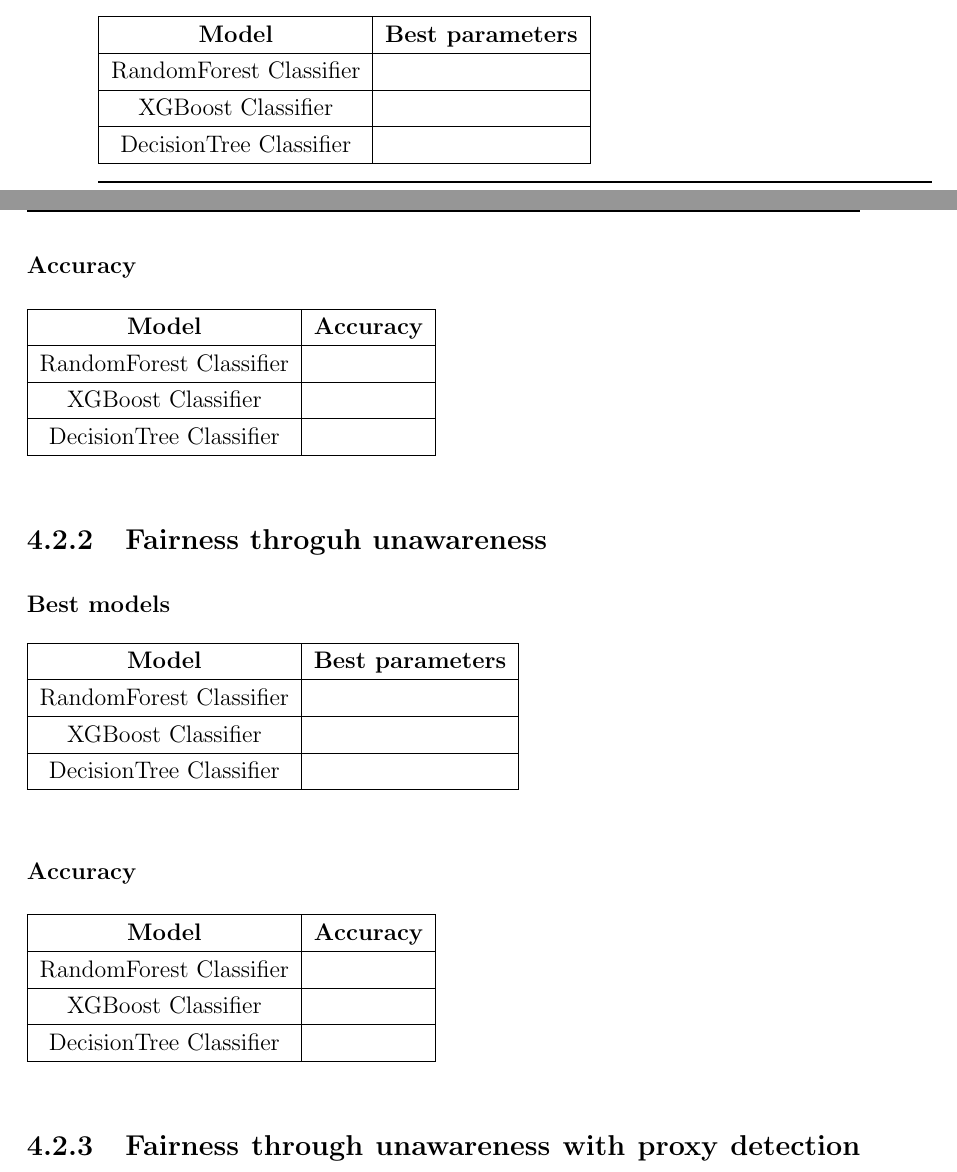
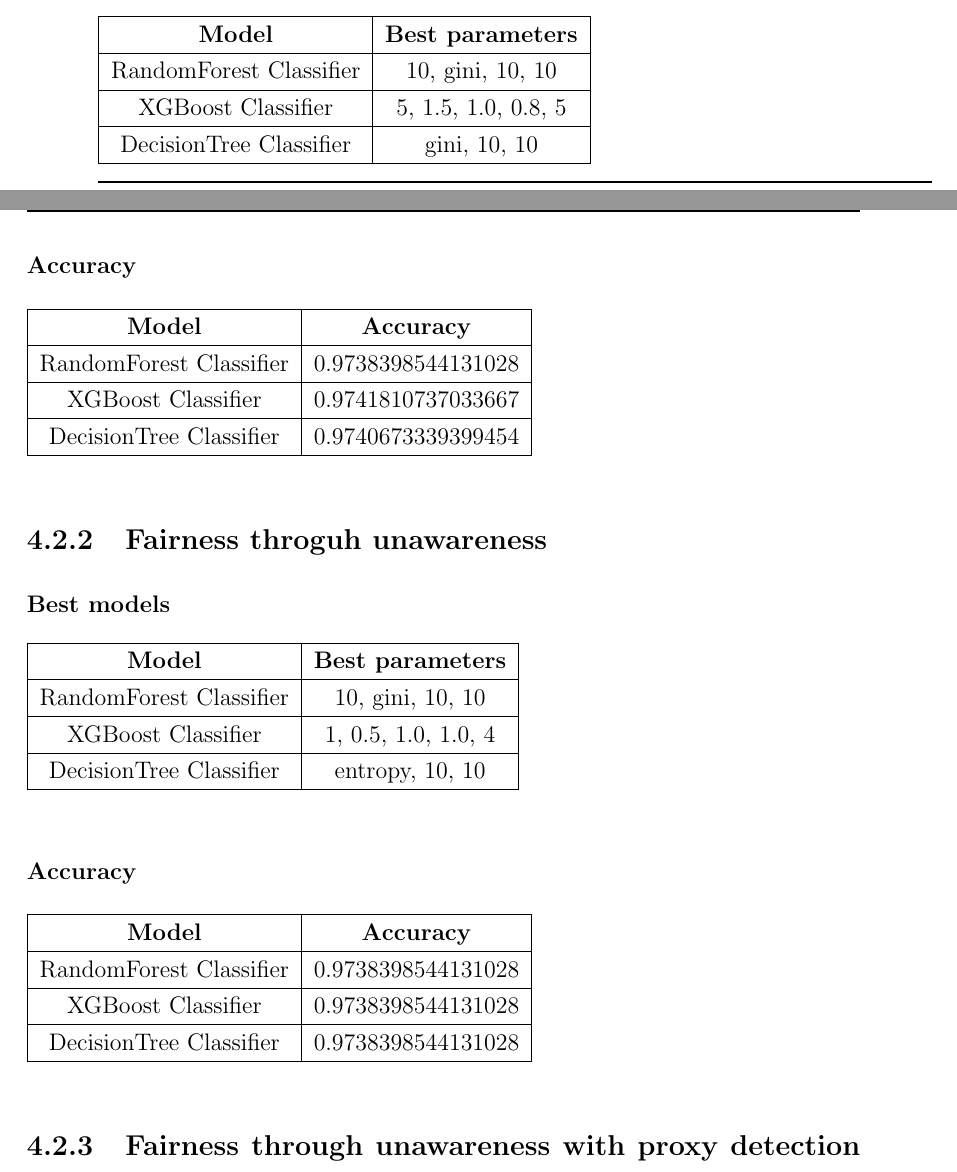
Before and after one commit to antonioIannotta/Thesis, a LaTeX thesis (thesis-main.tex): two parts of pages 52 and 53 of 68, joined at a grey line, cut so that both start at the same text. Compiled offline with pdfLaTeX.

Commit message:
feat: results added

```diff
--- a/thesis-main.tex
+++ b/thesis-main.tex
@@ -965,11 +965,11 @@
     \hline
     \textbf{Model} & \textbf{Best parameters} \\
     \hline
-    RandomForest Classifier  &  \\
+    RandomForest Classifier  &  10, gini, 10, 10\\
     \hline
-    XGBoost Classifier & \\
+    XGBoost Classifier & 5, 1.5, 1.0, 0.8, 5\\
     \hline
-    DecisionTree Classifier &  \\
+    DecisionTree Classifier &  gini, 10, 10\\
     \hline
 \end{tabular}
 
@@ -978,11 +978,11 @@
     \hline
     \textbf{Model} & \textbf{Accuracy} \\
     \hline
-    RandomForest Classifier  &  \\
+    RandomForest Classifier  &  0.9738398544131028\\
     \hline
-    XGBoost Classifier & \\
+    XGBoost Classifier &  0.9741810737033667\\
     \hline
-    DecisionTree Classifier &  \\
+    DecisionTree Classifier &  0.9740673339399454\\
     \hline
 \end{tabular}
 
@@ -992,11 +992,11 @@
     \hline
     \textbf{Model} & \textbf{Best parameters} \\
     \hline
-    RandomForest Classifier  &  \\
+    RandomForest Classifier  &  10, gini, 10, 10\\
     \hline
-    XGBoost Classifier & \\
+    XGBoost Classifier & 1, 0.5, 1.0, 1.0, 4\\
     \hline
-    DecisionTree Classifier &  \\
+    DecisionTree Classifier &  entropy, 10, 10\\
     \hline
 \end{tabular}
 
@@ -1005,11 +1005,11 @@
     \hline
     \textbf{Model} & \textbf{Accuracy} \\
     \hline
-    RandomForest Classifier  &  \\
+    RandomForest Classifier  &  0.9738398544131028\\
     \hline
-    XGBoost Classifier & \\
+    XGBoost Classifier & 0.9738398544131028\\
     \hline
-    DecisionTree Classifier &  \\
+    DecisionTree Classifier &  0.9738398544131028\\
     \hline
 \end{tabular}
 
```
